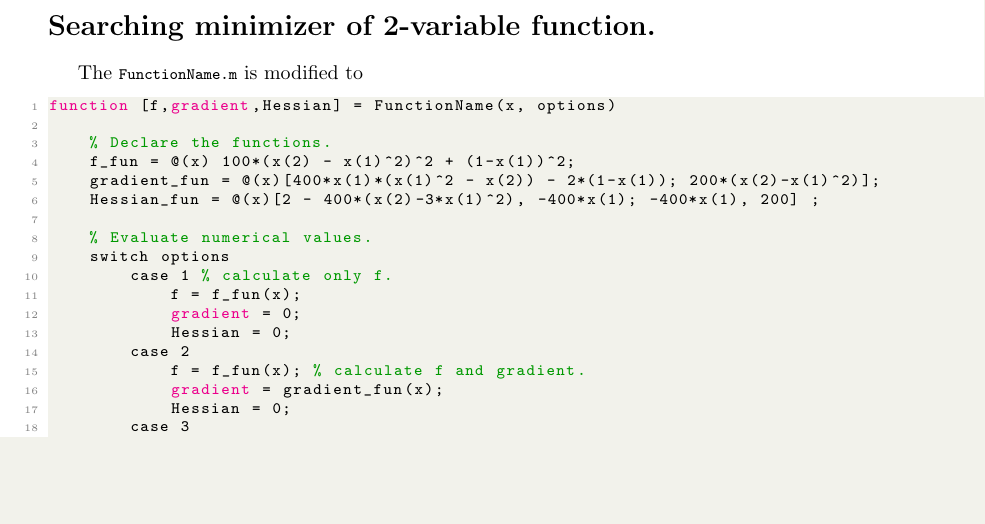
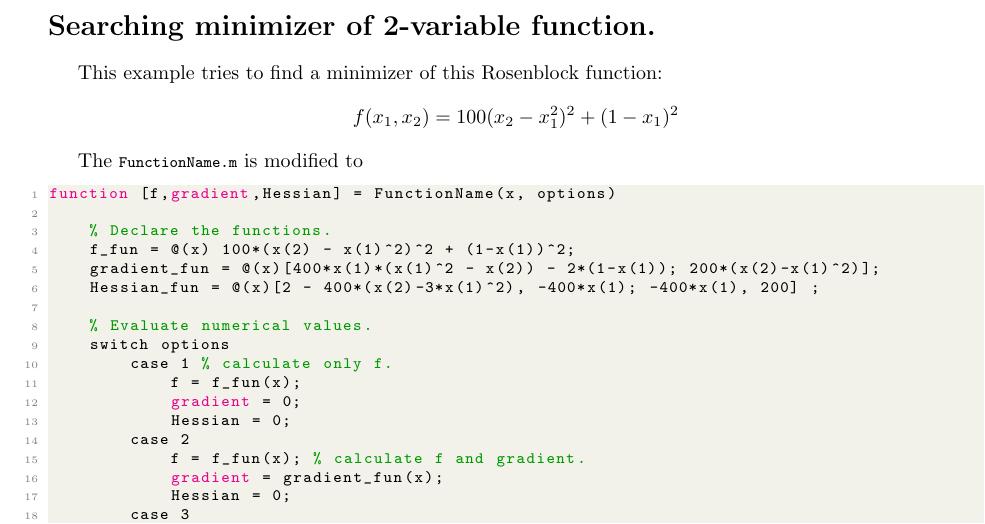
Before and after one commit to nutchanonj/optimization_codes, a LaTeX document (minimizer_search_2var/report.tex): part of page 1 of 5 before the commit and part of page 1 of 6 after it, cut so that both start at the same text, the shorter picture padded with empty space. The pictures show the PDF file minimizer_search_2var/report.pdf that the author committed with the source.

Commit message:
edit report

```diff
--- a/minimizer_search_2var/report.tex
+++ b/minimizer_search_2var/report.tex
@@ -46,6 +46,9 @@
 
 \section*{Searching minimizer of 2-variable function.}
 
+This example tries to find a minimizer of this Rosenblock function:
+$$f(x_1,x_2) = 100( x_2 - x_1^2 )^2 + ( 1 - x_1 )^2$$
+
 The \lstinline{FunctionName.m} is modified to
 
 \lstinputlisting[language=Matlab]{FunctionName.m}
```
Also changed, not shown: minimizer_search_2var/report.pdf.
